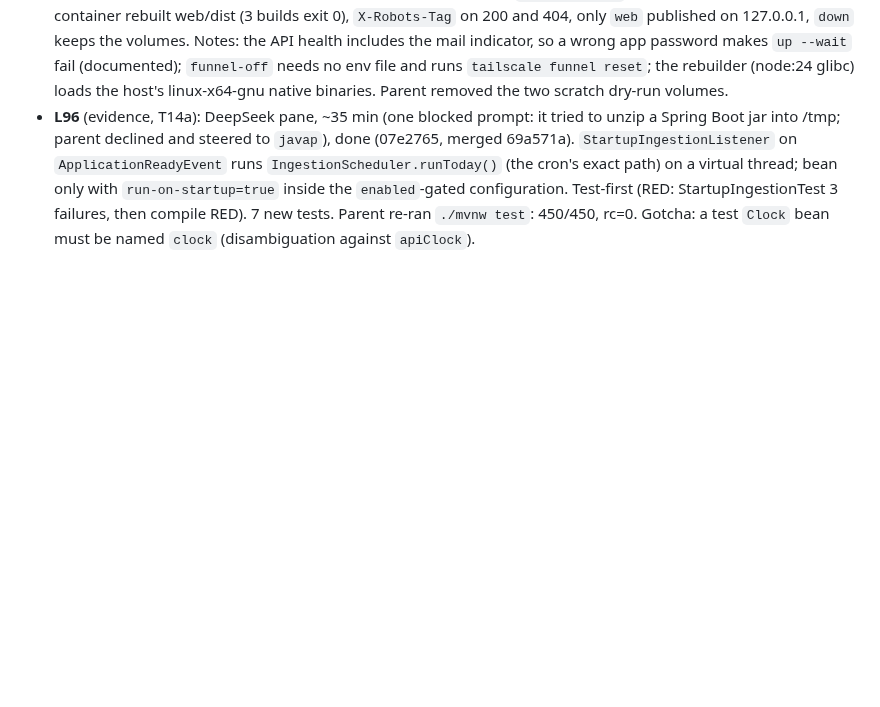
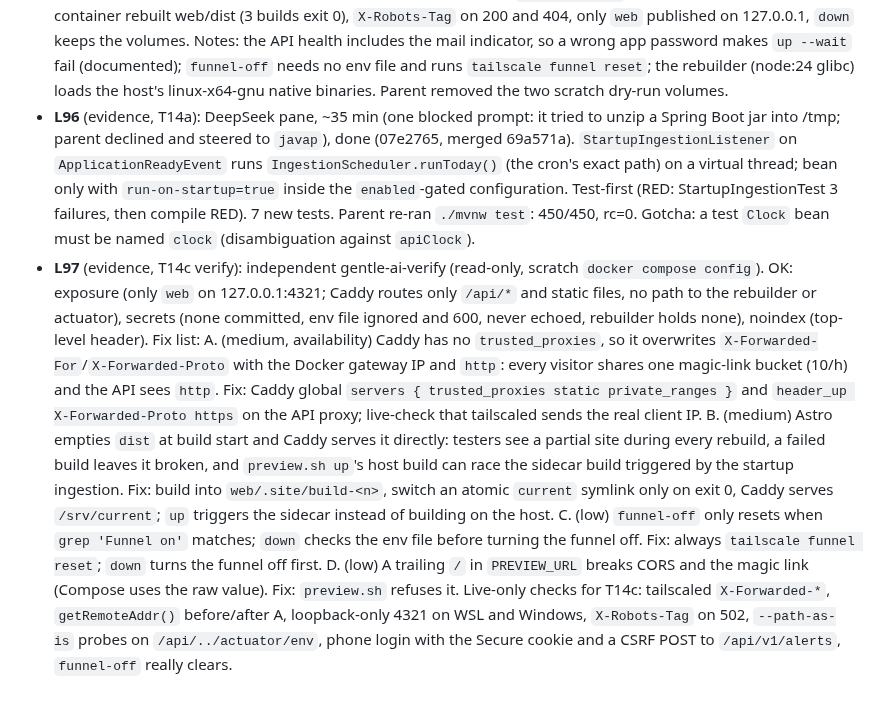
Before and after one commit to Mateocas1/rindetuplata, a Markdown page: odd/tasks/rindetuplata-mvp.md, the part around the change. GitHub-like rendering; blank space fills up the shorter version.

Commit message:
docs(odd): record the T14 exposure review

```diff
--- a/odd/tasks/rindetuplata-mvp.md
+++ b/odd/tasks/rindetuplata-mvp.md
@@ -374,3 +374,9 @@ ArgentinaDatos is a community aggregator: keep one adapter per source so a prima
 - **L94** (user): "listo. deberia estar ahora si" (after `sudo tailscale set --operator=$USER`) → parent checked `tailscale funnel --bg 4321` → `https://ubuntu-dev.tail3b8c9d.ts.net/` proxying 127.0.0.1:4321, then `tailscale funnel reset`; left off until the stack is up. Env file: 9 keys, mode 600, app password 16 chars (value not read).
 - **L95** (evidence, T14b): DeepSeek pane, ~20 min, done (f766d85). Parent re-ran deploy/test: config 26 assertions, rebuilder 18, script 47, all rc=0. Pane dry run on a scratch project: `preview.sh up` rc=0, a POST from inside the api container rebuilt web/dist (3 builds exit 0), `X-Robots-Tag` on 200 and 404, only `web` published on 127.0.0.1, `down` keeps the volumes. Notes: the API health includes the mail indicator, so a wrong app password makes `up --wait` fail (documented); `funnel-off` needs no env file and runs `tailscale funnel reset`; the rebuilder (node:24 glibc) loads the host's linux-x64-gnu native binaries. Parent removed the two scratch dry-run volumes.
 - **L96** (evidence, T14a): DeepSeek pane, ~35 min (one blocked prompt: it tried to unzip a Spring Boot jar into /tmp; parent declined and steered to `javap`), done (07e2765, merged 69a571a). `StartupIngestionListener` on `ApplicationReadyEvent` runs `IngestionScheduler.runToday()` (the cron's exact path) on a virtual thread; bean only with `run-on-startup=true` inside the `enabled`-gated configuration. Test-first (RED: StartupIngestionTest 3 failures, then compile RED). 7 new tests. Parent re-ran `./mvnw test`: 450/450, rc=0. Gotcha: a test `Clock` bean must be named `clock` (disambiguation against `apiClock`).
+- **L97** (evidence, T14c verify): independent gentle-ai-verify (read-only, scratch `docker compose config`). OK: exposure (only `web` on 127.0.0.1:4321; Caddy routes only `/api/*` and static files, no path to the rebuilder or actuator), secrets (none committed, env file ignored and 600, never echoed, rebuilder holds none), noindex (top-level header). Fix list:
+  A. (medium, availability) Caddy has no `trusted_proxies`, so it overwrites `X-Forwarded-For`/`X-Forwarded-Proto` with the Docker gateway IP and `http`: every visitor shares one magic-link bucket (10/h) and the API sees `http`. Fix: Caddy global `servers { trusted_proxies static private_ranges }` and `header_up X-Forwarded-Proto https` on the API proxy; live-check that tailscaled sends the real client IP.
+  B. (medium) Astro empties `dist` at build start and Caddy serves it directly: testers see a partial site during every rebuild, a failed build leaves it broken, and `preview.sh up`'s host build can race the sidecar build triggered by the startup ingestion. Fix: build into `web/.site/build-<n>`, switch an atomic `current` symlink only on exit 0, Caddy serves `/srv/current`; `up` triggers the sidecar instead of building on the host.
+  C. (low) `funnel-off` only resets when `grep 'Funnel on'` matches; `down` checks the env file before turning the funnel off. Fix: always `tailscale funnel reset`; `down` turns the funnel off first.
+  D. (low) A trailing `/` in `PREVIEW_URL` breaks CORS and the magic link (Compose uses the raw value). Fix: `preview.sh` refuses it.
+  Live-only checks for T14c: tailscaled `X-Forwarded-*`, `getRemoteAddr()` before/after A, loopback-only 4321 on WSL and Windows, `X-Robots-Tag` on 502, `--path-as-is` probes on `/api/../actuator/env`, phone login with the Secure cookie and a CSRF POST to `/api/v1/alerts`, `funnel-off` really clears.
```
